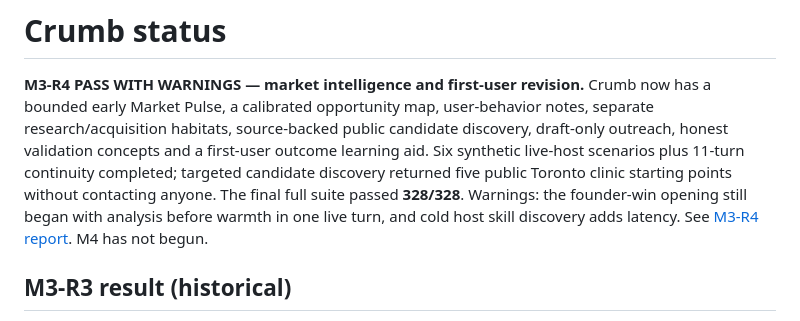
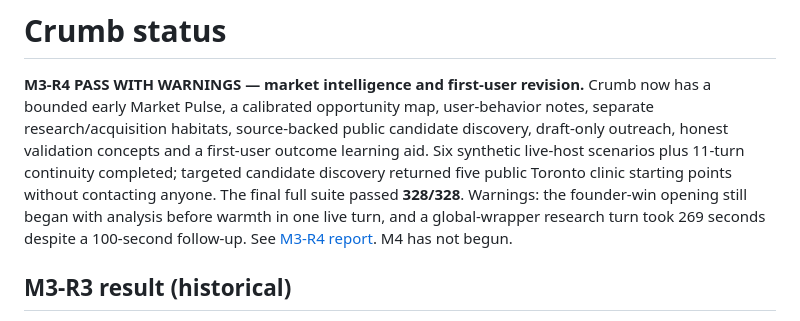
Before and after one commit to ashhoque/crumb, a Markdown page: STATUS.md, the part around the change. GitHub-like rendering.

```diff
--- a/STATUS.md
+++ b/STATUS.md
@@ -8,7 +8,8 @@ first-user outcome learning aid. Six synthetic live-host scenarios plus 11-turn
 continuity completed; targeted candidate discovery returned five public Toronto
 clinic starting points without contacting anyone. The final full suite passed
 **328/328**. Warnings: the founder-win opening still began with analysis before
-warmth in one live turn, and cold host skill discovery adds latency. See
+warmth in one live turn, and a global-wrapper research turn took 269 seconds
+despite a 100-second follow-up. See
 [M3-R4 report](M3_R4_REPORT.md). M4 has not begun.
 
 ## M3-R3 result (historical)
```
Also changed, not shown: M3_R4_REPORT.md (+3 -2 lines).
